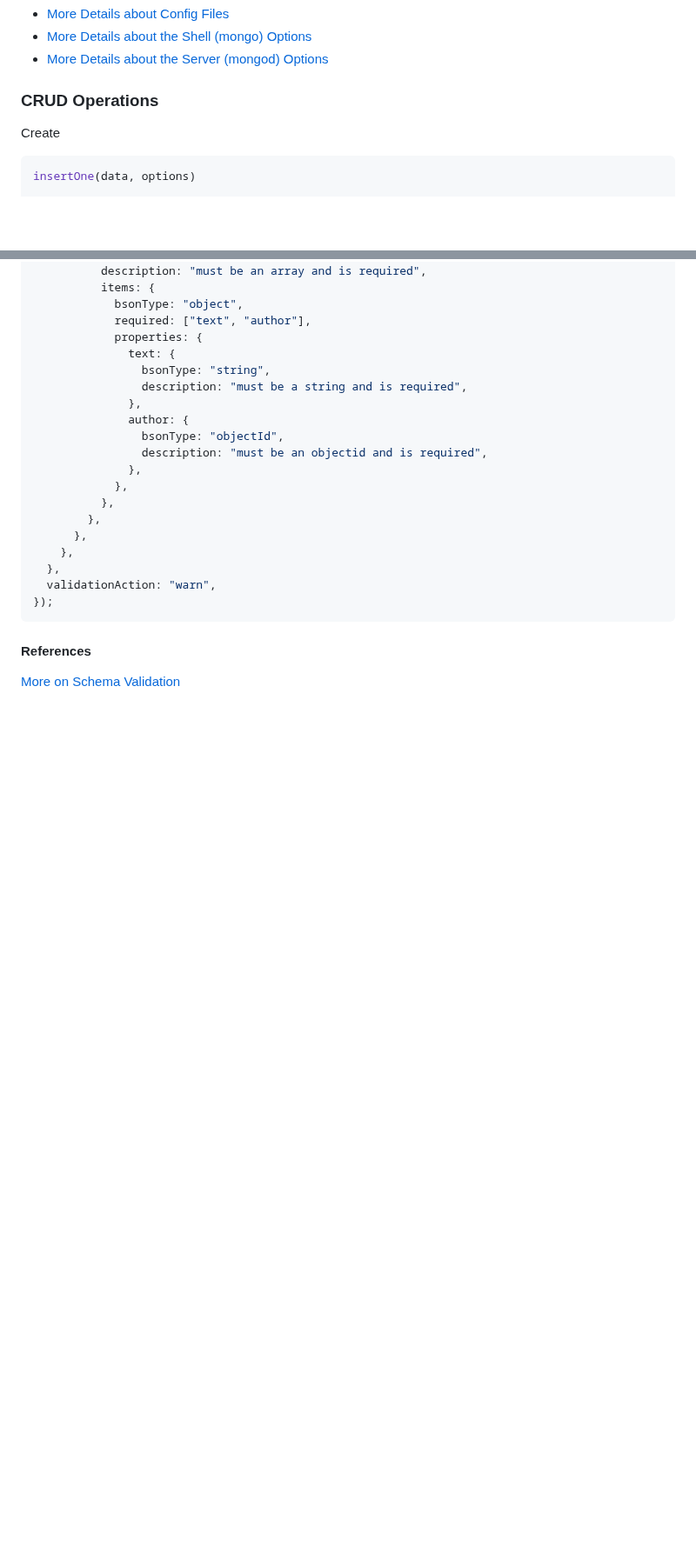
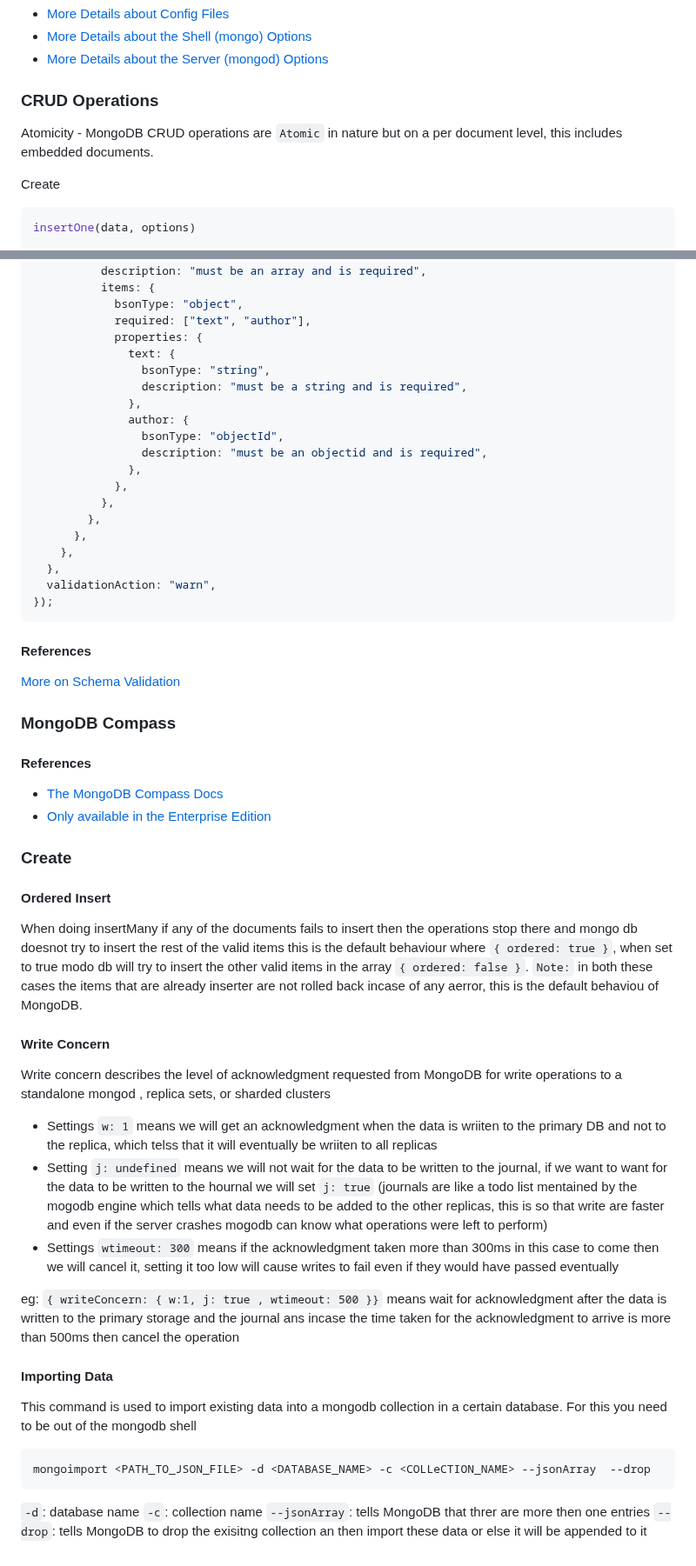
Before and after one commit to anupkrbid/node-app, a Markdown page: MongoDB README.md, 2 parts joined by grey strips. Shown at 87% size. Drawn GitHub-style; blank space fills up the shorter version.

Commit message:
create operation in details

````diff
--- a/MongoDB README.md
+++ b/MongoDB README.md
@@ -100,6 +100,8 @@ db.<COLLECTION_NAME>.drop()
 - [More Details about the Server (mongod) Options](https://docs.mongodb.com/manual/reference/program/mongod/)
 
 ### CRUD Operations
+
+Atomicity - MongoDB CRUD operations are `Atomic` in nature but on a per document level, this includes embedded documents.
 
 Create
 
@@ -412,3 +414,40 @@ db.runCommand({
 #### References
 
 [More on Schema Validation](https://docs.mongodb.com/manual/core/schema-validation/)
+
+### MongoDB Compass
+
+#### References
+
+- [The MongoDB Compass Docs](https://docs.mongodb.com/compass/master/install/)
+- [Only available in the Enterprise Edition](https://docs.mongodb.com/compass/master/schema/)
+
+### Create
+
+#### Ordered Insert
+
+When doing insertMany if any of the documents fails to insert then the operations stop there and mongo db doesnot try to insert the rest of the valid items this is the default behaviour where `{ ordered: true }`, when set to true modo db will try to insert the other valid items in the array `{ ordered: false }`.
+`Note:` in both these cases the items that are already inserter are not rolled back incase of any aerror, this is the default behaviou of MongoDB.
+
+#### Write Concern
+
+Write concern describes the level of acknowledgment requested from MongoDB for write operations to a standalone mongod , replica sets, or sharded clusters
+
+- Settings `w: 1` means we will get an acknowledgment when the data is wriiten to the primary DB and not to the replica, which telss that it will eventually be wriiten to all replicas
+- Setting `j: undefined` means we will not wait for the data to be written to the journal, if we want to want for the data to be written to the hournal we will set `j: true` (journals are like a todo list mentained by the mogodb engine which tells what data needs to be added to the other replicas, this is so that write are faster and even if the server crashes mogodb can know what operations were left to perform)
+- Settings `wtimeout: 300` means if the acknowledgment taken more than 300ms in this case to come then we will cancel it, setting it too low will cause writes to fail even if they would have passed eventually
+
+eg: `{ writeConcern: { w:1, j: true , wtimeout: 500 }}` means wait for acknowledgment after the data is written to the primary storage and the journal ans incase the time taken for the acknowledgment to arrive is more than 500ms then cancel the operation
+
+#### Importing Data
+
+This command is used to import existing data into a mongodb collection in a certain database. For this you need to be out of the mongodb shell
+
+```sh
+mongoimport <PATH_TO_JSON_FILE> -d <DATABASE_NAME> -c <COLLeCTION_NAME> --jsonArray  --drop
+```
+
+`-d`: database name
+`-c`: collection name
+`--jsonArray`: tells MongoDB that threr are more then one entries
+`--drop`: tells MongoDB to drop the exisitng collection an then import these data or else it will be appended to it
````
